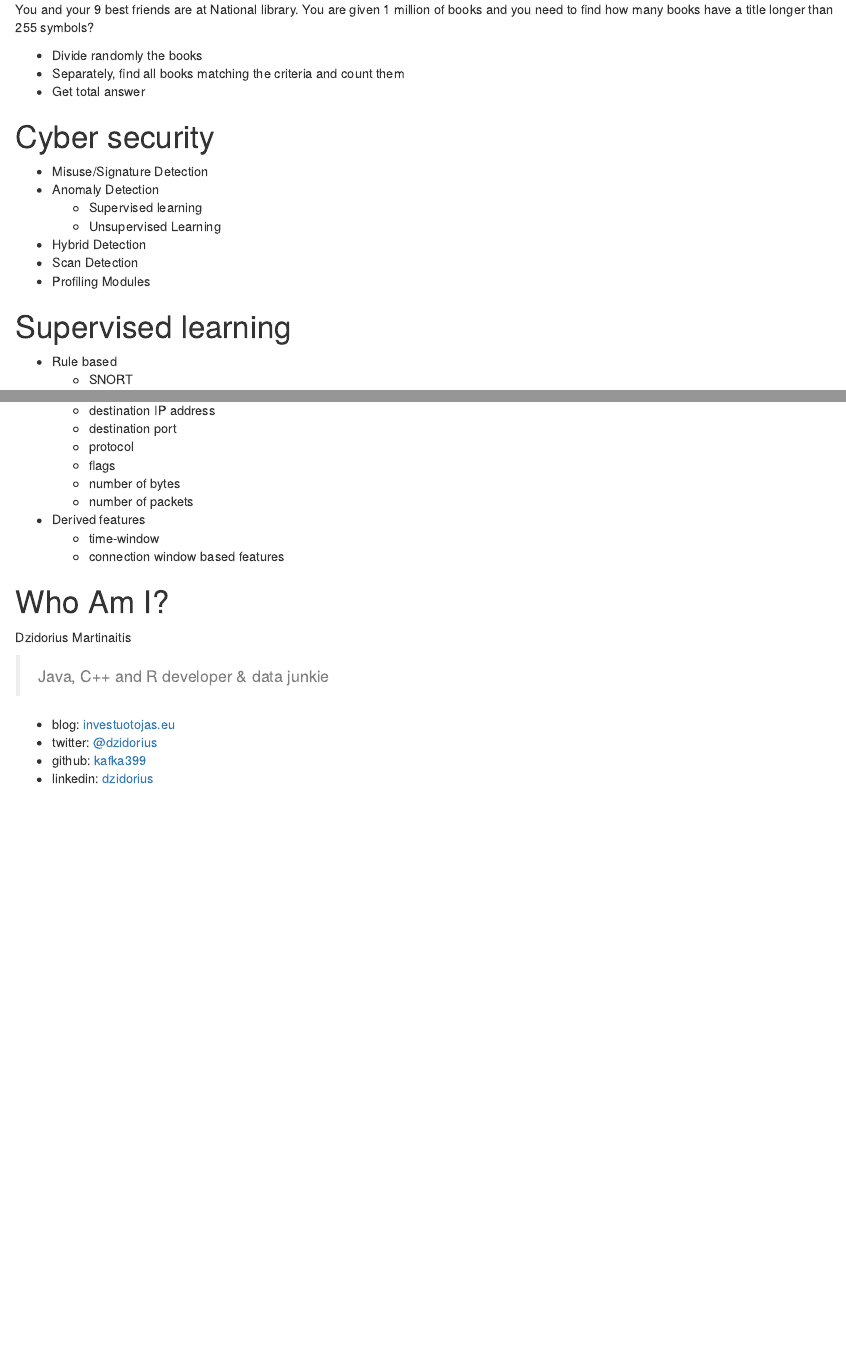
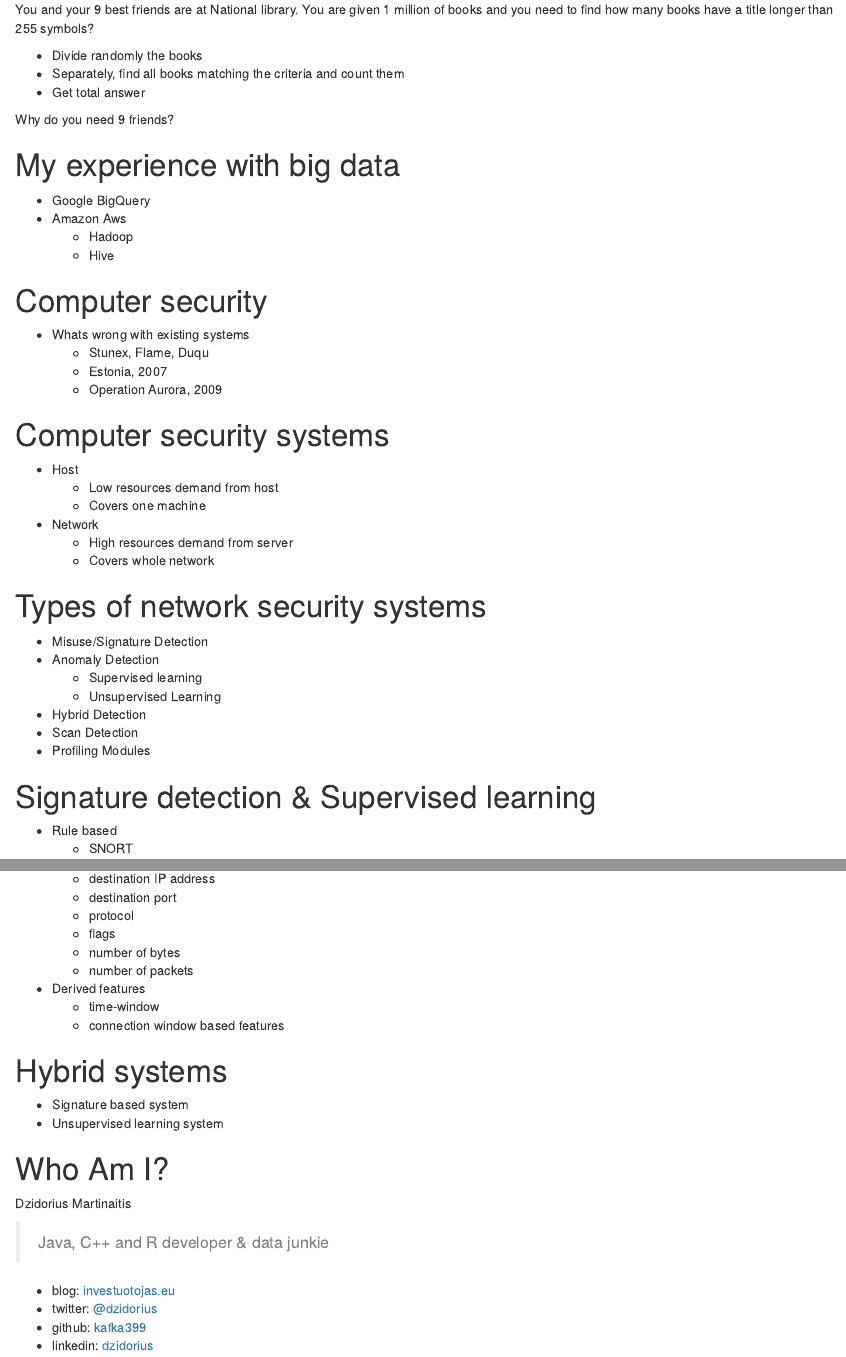
Before and after one commit to kafka399/haxogreen.lu, an R Markdown document (presentation.Rmd): the page in a window 1100 px wide, from 2700 px down before the commit and from 2680 px down after it, so that both start at the same text, and a second part further down, joined at a grey line. Rendered offline with R 4.5, knitr and Pandoc, with nearby package versions.

Commit message:
final version

```diff
--- a/presentation.Rmd
+++ b/presentation.Rmd
@@ -159,8 +147,35 @@ You and your 9 best friends are at National library. You are given 1 million of
 * Separately, find all books matching the criteria and count them
 * Get total answer
 
-Cyber security
-===========================
+Why do you need 9 friends?
+
+My experience with big data
+===
+
++ Google BigQuery
++ Amazon Aws
+    - Hadoop
+    - Hive
+
+
+Computer security
+======
++ Whats wrong with existing systems
+    - Stunex, Flame, Duqu
+    - Estonia, 2007
+    - Operation Aurora, 2009
+
+Computer security systems
+===
++ Host
+    - Low resources demand from host
+    - Covers one machine
++ Network
+    - High resources demand from server
+    - Covers whole network
+
+Types of network security systems
+===
 + Misuse/Signature Detection
 + Anomaly Detection
     - Supervised learning
@@ -169,7 +184,7 @@ Cyber security
 + Scan Detection
 + Profiling Modules
 
-Supervised learning
+Signature detection & Supervised learning
 ==========================
 + Rule based
     - SNORT
@@ -198,6 +228,12 @@ Feature selection
     - time-window
     - connection window based features
 
+Hybrid systems
+====
+
++ Signature based system
++ Unsupervised learning system
+
 
 Who Am I?
 ====
```
Also changed, not shown: presentation.Rmd (37 more changed lines), 1 other file.
